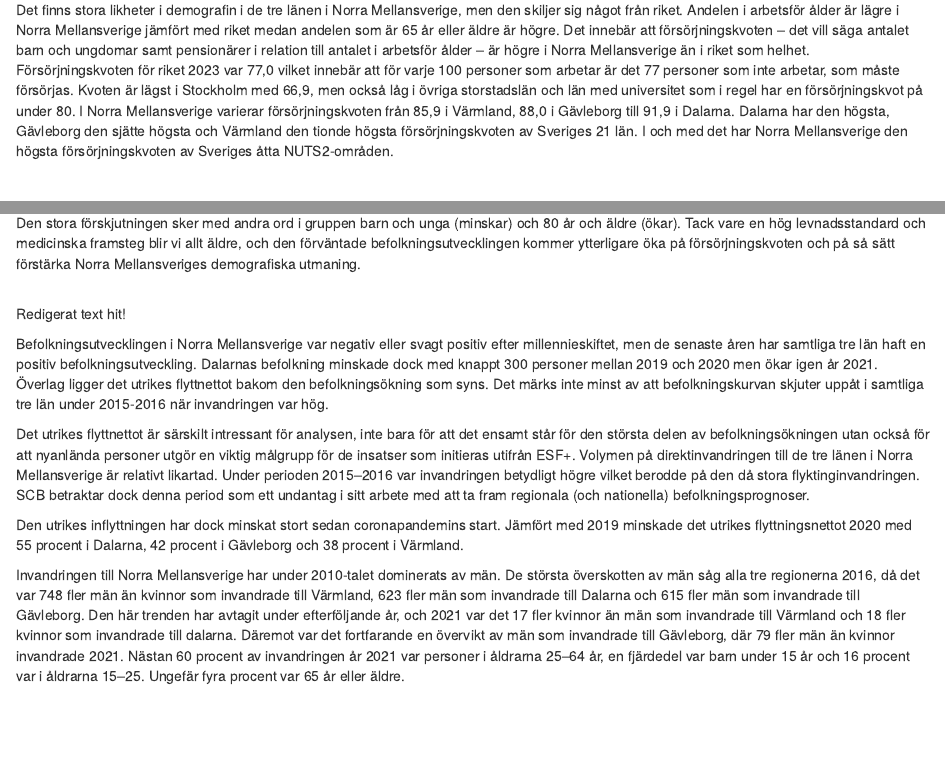
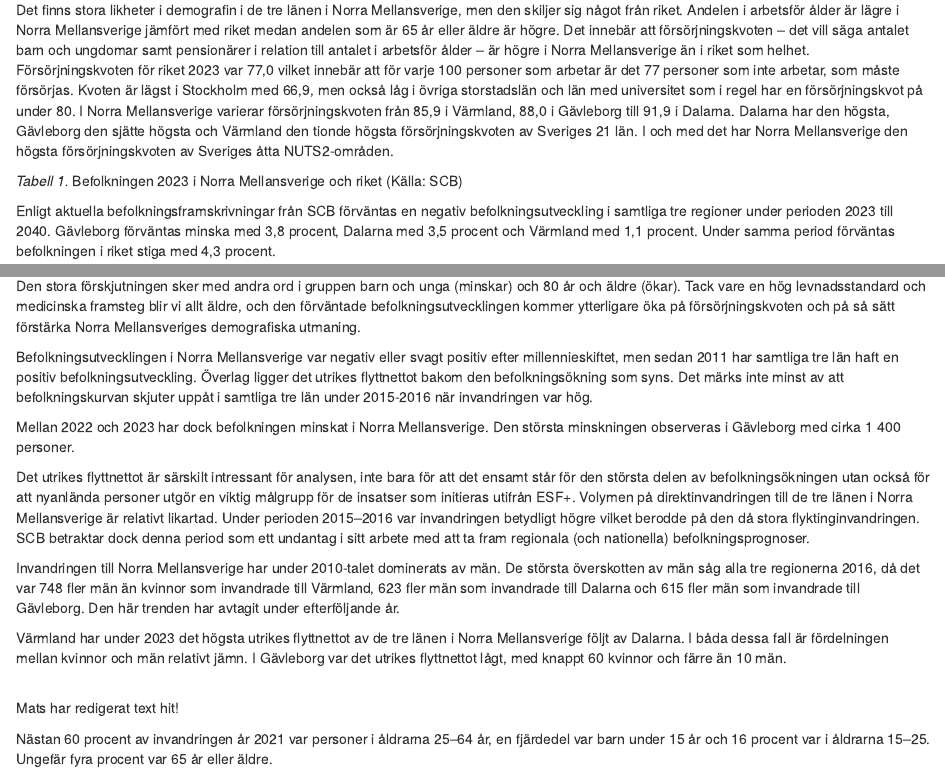
Before and after one commit to Region-Dalarna/socioekonomisk_analys_nms, an R Markdown document (Socioekonomisk_analys_NMS.Rmd): the page in a window 1100 px wide, from 1300 px down, and a second part further down, joined at a grey line. Rendered offline with R 4.5, knitr and Pandoc, with nearby package versions; the code chunks are not run, so their results and figures are left out; drawn as R Markdown's standard HTML page in place of the format the file asks for; common packages that the code uses without loading them are loaded.

Commit message:
Fortsatta revideringar i avsnitt 2.

````diff
--- a/Socioekonomisk_analys_NMS.Rmd
+++ b/Socioekonomisk_analys_NMS.Rmd
@@ -57,6 +57,7 @@ Det finns stora likheter i demografin i de tre länen i Norra Mellansverige, men
 beftabell_flextable
 
 ```
+*Tabell 1.* Befolkningen 2023 i Norra Mellansverige och riket (Källa: SCB)
 <br>
 
 Enligt aktuella befolkningsframskrivningar från SCB förväntas en negativ befolkningsutveckling i samtliga tre regioner under perioden 2023 till 2040. Gävleborg förväntas minska med 3,8 procent, Dalarna med 3,5 procent och Värmland med 1,1 procent. Under samma period förväntas befolkningen i riket stiga med 4,3 procent.
@@ -69,16 +70,15 @@ Trots en oförändrad andel av befolkningen i arbetsför ålder år 2040, är de
 
 Den stora förskjutningen sker med andra ord i gruppen barn och unga (minskar) och 80 år och äldre (ökar). Tack vare en hög levnadsstandard och medicinska framsteg blir vi allt äldre, och den förväntade befolkningsutvecklingen kommer ytterligare öka på försörjningskvoten och på så sätt förstärka Norra Mellansveriges demografiska utmaning.
 
-<br>
-Redigerat text hit!
-<br>
-
 ```{r echo = FALSE, message = FALSE, warning = FALSE, fig.cap = glue("Befolkningsutveckling i Norra Mellansverige år 2010–{bef_utv_slutar} (Källa: SCB)")}
 befutv_linjediagram
 
 ```
 
-Befolkningsutvecklingen i Norra Mellansverige var negativ eller svagt positiv efter millennieskiftet, men de senaste åren har samtliga tre län haft en positiv befolkningsutveckling. Dalarnas befolkning minskade dock med knappt 300 personer mellan 2019 och 2020 men ökar igen år 2021. Överlag ligger det utrikes flyttnettot bakom den befolkningsökning som syns. Det märks inte minst av att befolkningskurvan skjuter uppåt i samtliga tre län under 2015-2016 när invandringen var hög.
+Befolkningsutvecklingen i Norra Mellansverige var negativ eller svagt positiv efter millennieskiftet, men sedan 2011 har samtliga tre län haft en positiv befolkningsutveckling. Överlag ligger det utrikes flyttnettot bakom den befolkningsökning som syns. Det märks inte minst av att befolkningskurvan skjuter uppåt i samtliga tre län under 2015-2016 när invandringen var hög.
+
+Mellan 2022 och 2023 har dock befolkningen minskat i Norra Mellansverige. Den största minskningen observeras i Gävleborg med cirka 1 400 personer.
+
 
 ```{r echo=FALSE, message=FALSE, warning=FALSE, fig.cap = glue("Befolkningsförändringar i Norra Mellansverige {beffor_ar} efter kategori (Källa: SCB)")}
 befforandringar_diagram
@@ -87,14 +87,20 @@ befforandringar_diagram
 
 Det utrikes flyttnettot är särskilt intressant för analysen, inte bara för att det ensamt står för den största delen av befolkningsökningen utan också för att nyanlända personer utgör en viktig målgrupp för de insatser som initieras utifrån ESF+. Volymen på direktinvandringen till de tre länen i Norra Mellansverige är relativt likartad. Under perioden 2015–2016 var invandringen betydligt högre vilket berodde på den då stora flyktinginvandringen. SCB betraktar dock denna period som ett undantag i sitt arbete med att ta fram regionala (och nationella) befolkningsprognoser.
 
-Den utrikes inflyttningen har dock minskat stort sedan coronapandemins start. Jämfört med 2019 minskade det utrikes flyttningsnettot 2020 med 55 procent i Dalarna, 42 procent i Gävleborg och 38 procent i Värmland.
+Invandringen till Norra Mellansverige har under 2010-talet dominerats av män. De största överskotten av män såg alla tre regionerna 2016, då det var 748 fler män än kvinnor som invandrade till Värmland, 623 fler män som invandrade till Dalarna och 615 fler män som invandrade till Gävleborg. Den här trenden har avtagit under efterföljande år.
+
+Värmland har under 2023 det högsta utrikes flyttnettot av de tre länen i Norra Mellansverige följt av Dalarna. I båda dessa fall är fördelningen mellan kvinnor och män relativt jämn. I Gävleborg var det utrikes flyttnettot lågt, med knappt 60 kvinnor och färre än 10 män.
+
+<br>
+Mats har redigerat text hit!
+<br>
 
 ```{r echo=FALSE, message=FALSE, warning=FALSE, fig.cap = glue("Invandring till Norra Mellansverige 2000–{inv_ar} (Källa: SCB)")}
 inv_nms_linjediagram
 
 ```
 
-Invandringen till Norra Mellansverige har under 2010-talet dominerats av män. De största överskotten av män såg alla tre regionerna 2016, då det var 748 fler män än kvinnor som invandrade till Värmland, 623 fler män som invandrade till Dalarna och 615 fler män som invandrade till Gävleborg. Den här trenden har avtagit under efterföljande år, och 2021 var det 17 fler kvinnor än män som invandrade till Värmland och 18 fler kvinnor som invandrade till dalarna. Däremot var det fortfarande en övervikt av män som invandrade till Gävleborg, där 79 fler män än kvinnor invandrade 2021. Nästan 60 procent av invandringen år 2021 var personer i åldrarna 25–64 år, en fjärdedel var barn under 15 år och 16 procent var i åldrarna 15–25. Ungefär fyra procent var 65 år eller äldre.
+Nästan 60 procent av invandringen år 2021 var personer i åldrarna 25–64 år, en fjärdedel var barn under 15 år och 16 procent var i åldrarna 15–25. Ungefär fyra procent var 65 år eller äldre.
 
 Vi kan se att pandemin påverkat flyttmönstren i stor utsträckning under 2020 och 2021, då den utrikes inflyttningen sjunkit markant medan den inrikes inflyttningen ökat. Åldersspridningen för den inrikes inflyttningen är större jämfört med invandringen, där en något lägre andel är i arbetsför ålder och större andelar yngre och äldre. Hur pandemin påverkar flyktingströmmar på längre sikt återstår att se, men med stängda gränser kan flyktingars alternativ starkt begränsas. Minskad invandring och antagandet om att invandringen kommer att ligga på en lägre nivå än tidigare har påverkat befolkningsframskrivningarna väsentligt. Vi ser nu större förändringar i framskrivningarna från år till år, där våra tre regioner enligt de senaste framskrivningarna förväntas minska sin folkmängd till 2040 som en följd av den starkt begränsade invandringen. En minskad invandring får stora konsekvenser för den demografiska strukturen redan de närmaste tio åren.
 
````
